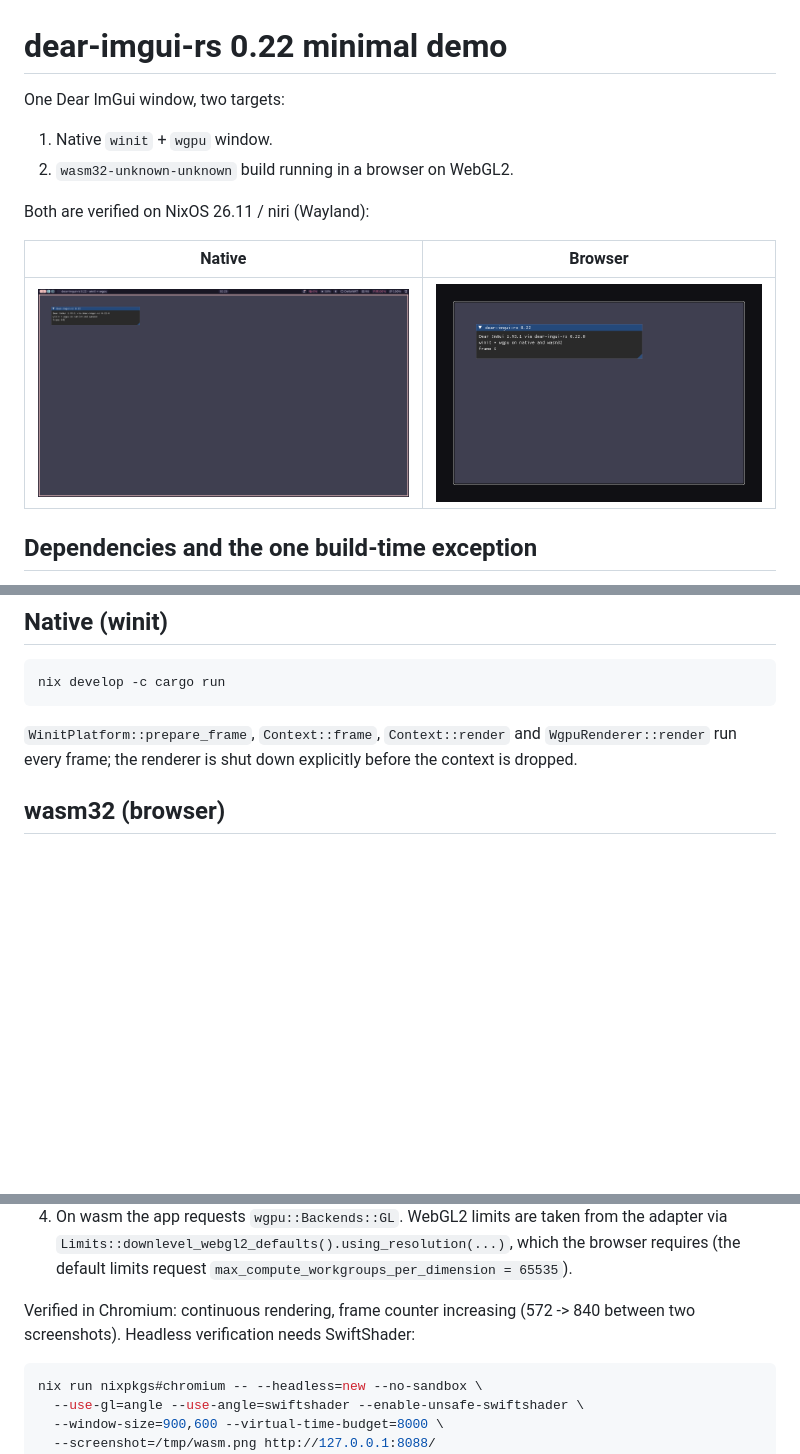
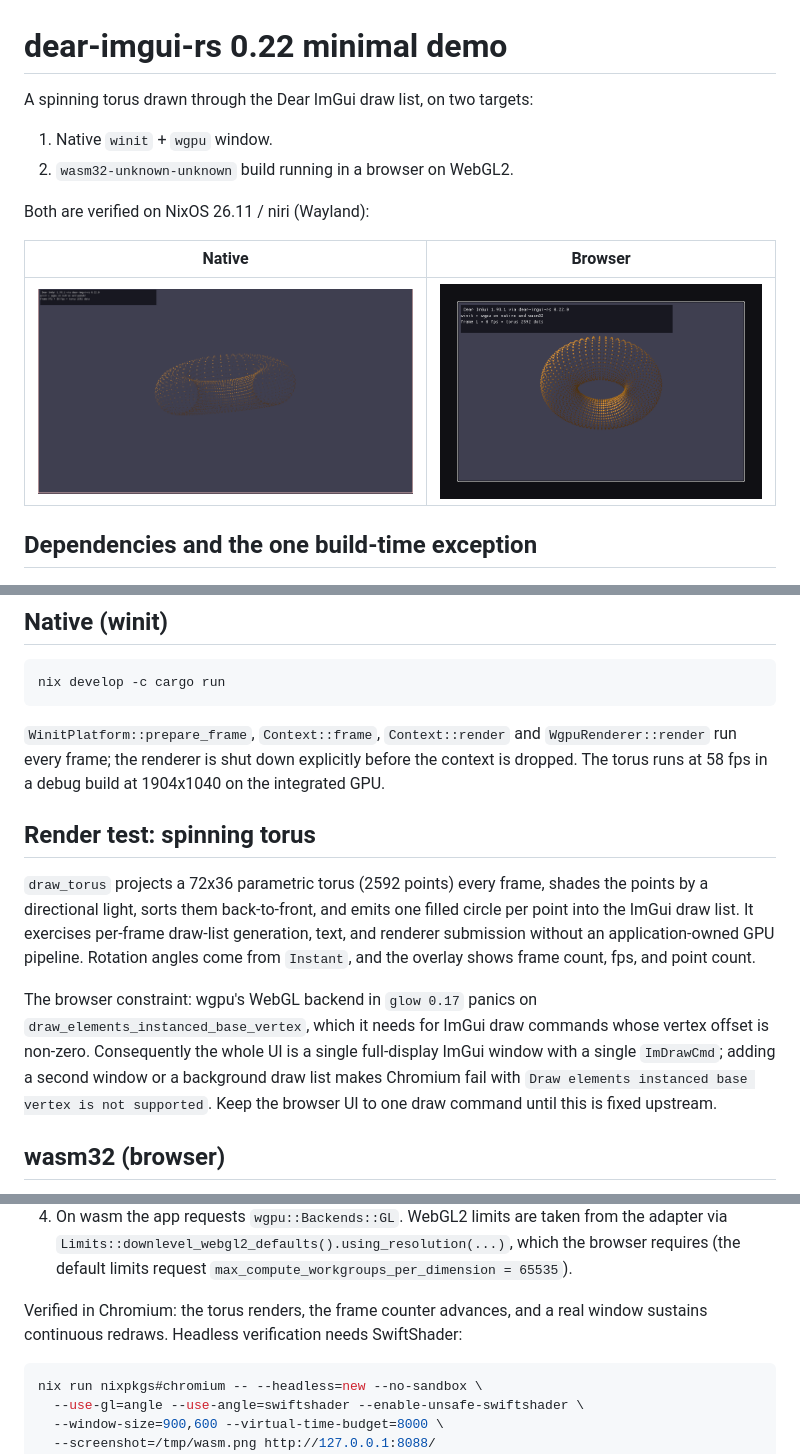
Before and after one commit to 0xd3174/rust-govno-ebanoe, a Markdown page: README.md, 3 parts joined by grey strips. GitHub-like rendering; pictures changed too: docs/native-winit.png, docs/wasm-browser.png; blank space fills up the shorter version.

Commit message:
feat: spinning torus render test on native and wasm draw lists

````diff
--- a/README.md
+++ b/README.md
@@ -1,6 +1,6 @@
 # dear-imgui-rs 0.22 minimal demo
 
-One Dear ImGui window, two targets:
+A spinning torus drawn through the Dear ImGui draw list, on two targets:
 
 1. Native `winit` + `wgpu` window.
 2. `wasm32-unknown-unknown` build running in a browser on WebGL2.
@@ -40,7 +40,23 @@ nix develop -c cargo run
 ```
 
 `WinitPlatform::prepare_frame`, `Context::frame`, `Context::render` and `WgpuRenderer::render`
-run every frame; the renderer is shut down explicitly before the context is dropped.
+run every frame; the renderer is shut down explicitly before the context is dropped. The torus
+runs at 58 fps in a debug build at 1904x1040 on the integrated GPU.
+
+## Render test: spinning torus
+
+`draw_torus` projects a 72x36 parametric torus (2592 points) every frame, shades the points by a
+directional light, sorts them back-to-front, and emits one filled circle per point into the
+ImGui draw list. It exercises per-frame draw-list generation, text, and renderer submission
+without an application-owned GPU pipeline. Rotation angles come from `Instant`, and the overlay
+shows frame count, fps, and point count.
+
+The browser constraint: wgpu's WebGL backend in `glow 0.17` panics on
+`draw_elements_instanced_base_vertex`, which it needs for ImGui draw commands whose vertex
+offset is non-zero. Consequently the whole UI is a single full-display ImGui window with a
+single `ImDrawCmd`; adding a second window or a background draw list makes Chromium fail with
+`Draw elements instanced base vertex is not supported`. Keep the browser UI to one draw command
+until this is fixed upstream.
 
 ## wasm32 (browser)
 
@@ -72,8 +88,8 @@ Runtime wiring:
    `Limits::downlevel_webgl2_defaults().using_resolution(...)`, which the browser requires
    (the default limits request `max_compute_workgroups_per_dimension = 65535`).
 
-Verified in Chromium: continuous rendering, frame counter increasing (572 -> 840 between two
-screenshots). Headless verification needs SwiftShader:
+Verified in Chromium: the torus renders, the frame counter advances, and a real window sustains
+continuous redraws. Headless verification needs SwiftShader:
 
 ```sh
 nix run nixpkgs#chromium -- --headless=new --no-sandbox \
````
Also changed, not shown: 1 other file.
